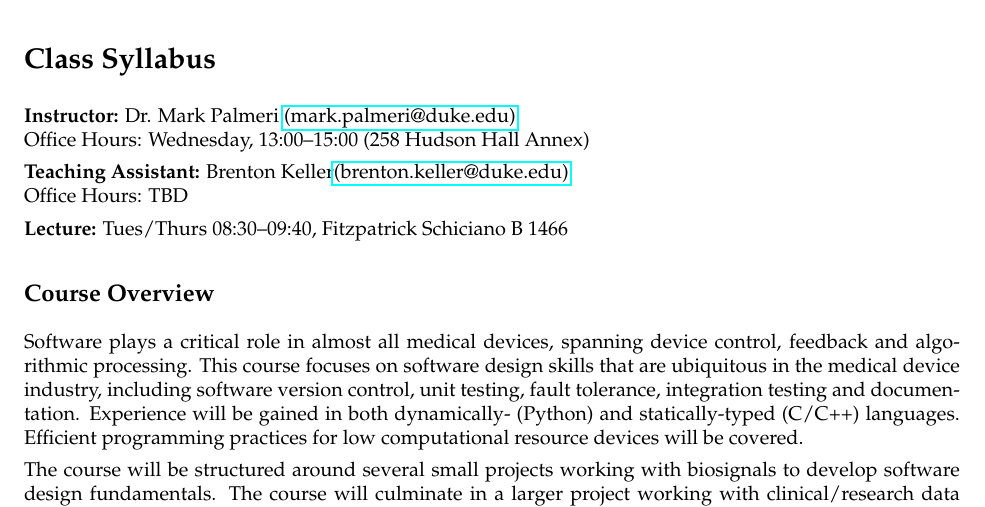
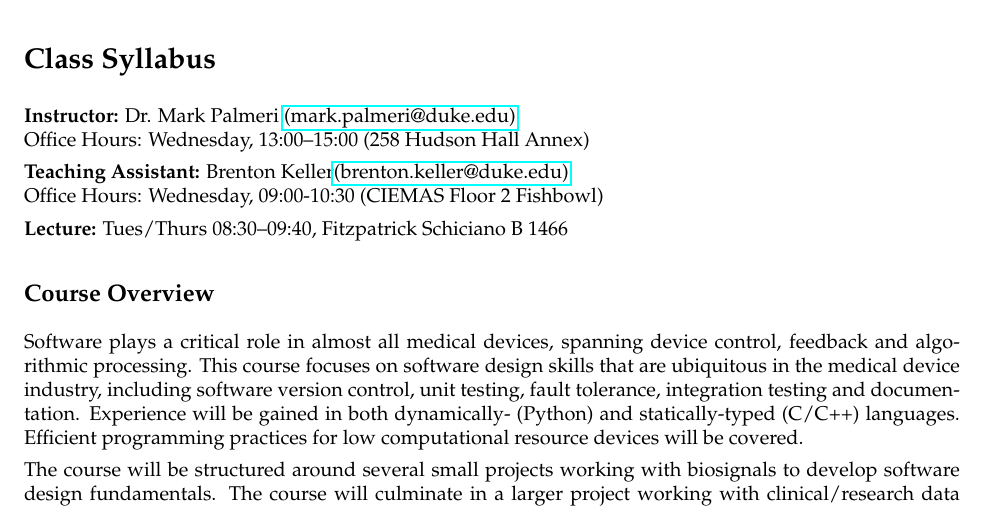
Before and after one commit to mlp6/Medical-Software-Design, a LaTeX document (syllabus.tex): part of page 1 of 4, cut so that both start at the same text. Compiled offline with LaTeX, dvips and Ghostscript.

Commit message:
add Brenton office hours

```diff
--- a/syllabus.tex
+++ b/syllabus.tex
@@ -8,7 +8,7 @@
 Office Hours: Wednesday, 13:00--15:00 (258 Hudson Hall Annex)
 
 {\bf Teaching Assistant:} Brenton Keller\href{mailto:brenton.keller@duke.edu}{(brenton.keller@duke.edu)}\\
-Office Hours: TBD
+Office Hours: Wednesday, 09:00-10:30 (CIEMAS Floor 2 Fishbowl)
 
 {\bf Lecture:} Tues/Thurs 08:30--09:40, Fitzpatrick Schiciano B 1466
 
```
